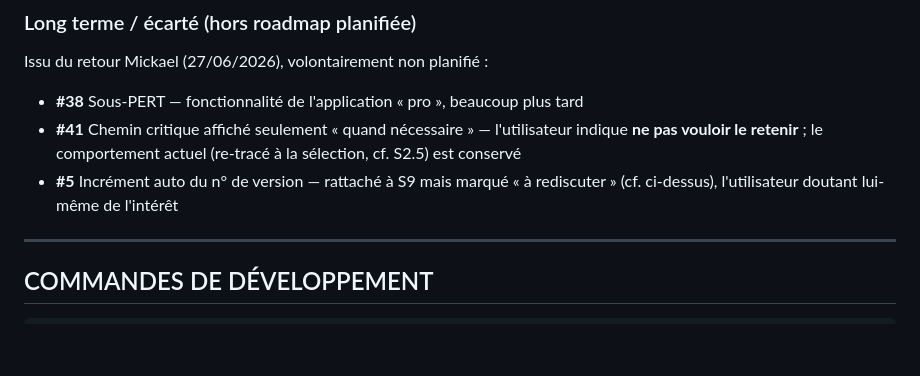
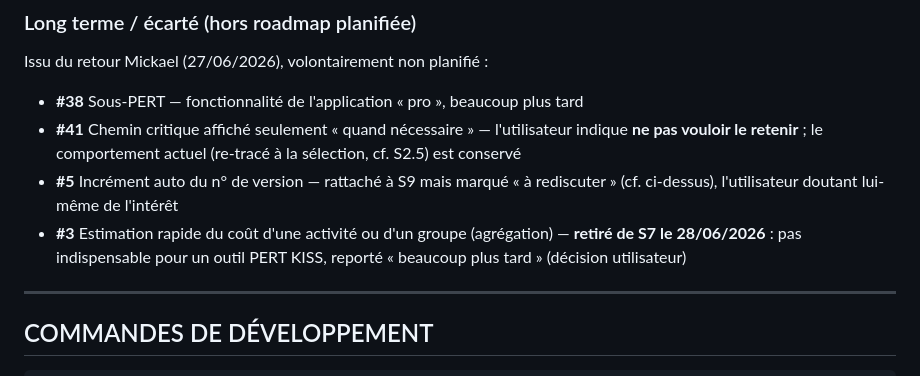
Before and after one commit to laguiche/pertflow, a Markdown page: CLAUDE.md, the part around one of its changes. GitHub-like rendering; blank space fills up the shorter version.

```diff
--- a/CLAUDE.md
+++ b/CLAUDE.md
@@ -832,6 +870,9 @@ Issu du retour Mickael (27/06/2026), volontairement non planifié :
   est conservé
 - **#5** Incrément auto du n° de version — rattaché à S9 mais marqué « à rediscuter »
   (cf. ci-dessus), l'utilisateur doutant lui-même de l'intérêt
+- **#3** Estimation rapide du coût d'une activité ou d'un groupe (agrégation) — **retiré
+  de S7 le 28/06/2026** : pas indispensable pour un outil PERT KISS, reporté « beaucoup
+  plus tard » (décision utilisateur)
 
 ---
 
```
Also changed, not shown: other parts of CLAUDE.md (+49 -11 lines).
